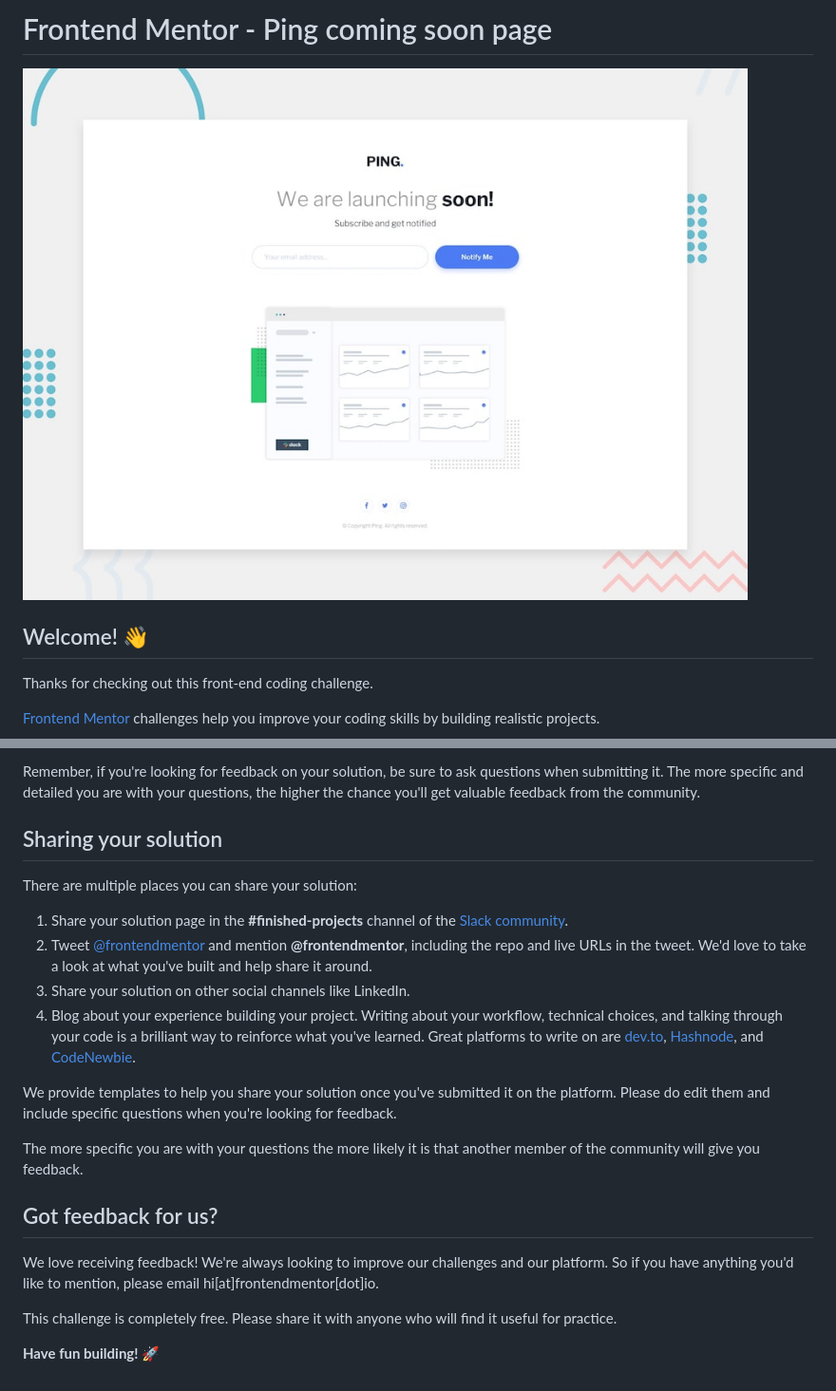
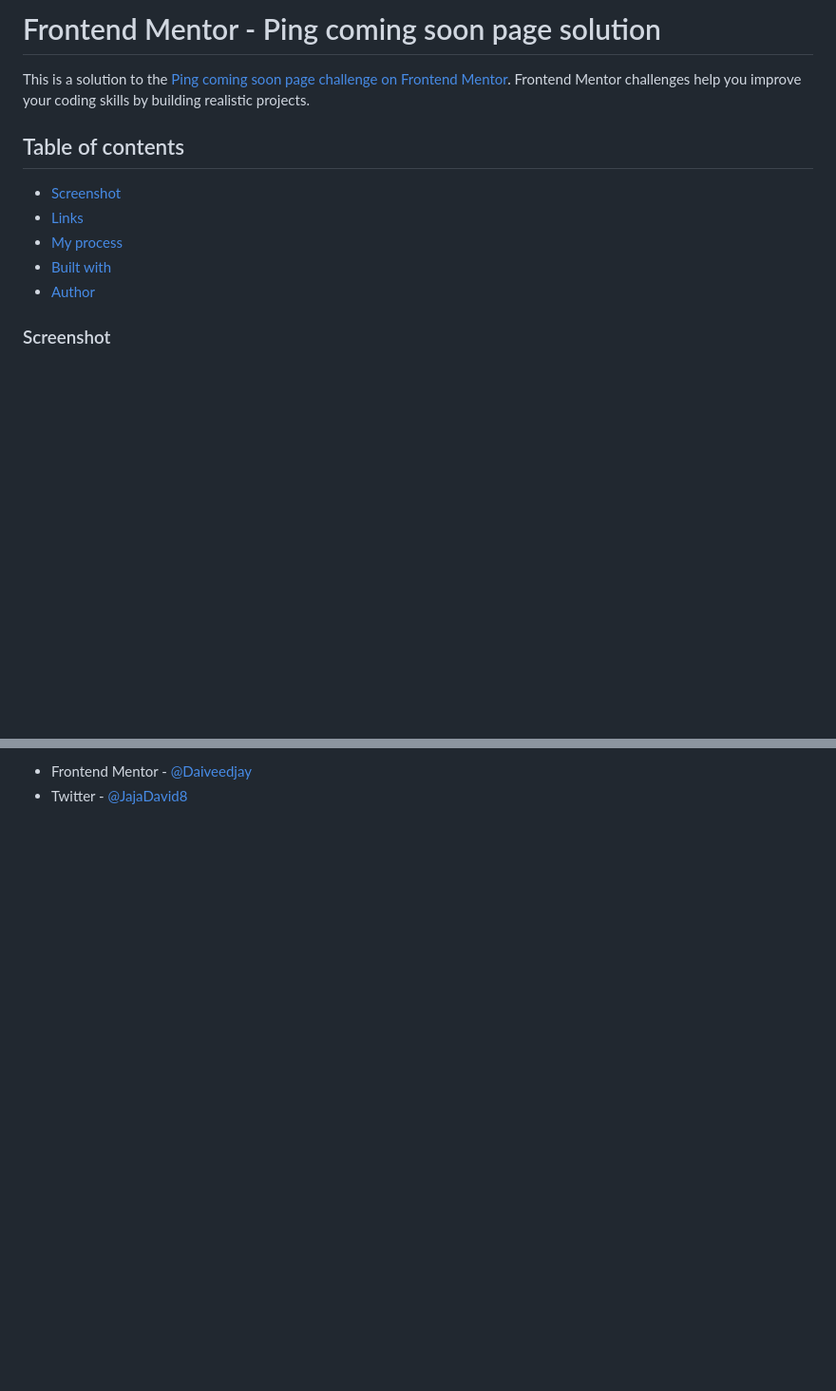
Before and after one commit to Daiveedjay/Ping-Coming-soon, a Markdown page: README.md, 2 parts joined by grey strips. Shown: that part at 95% size. Drawn GitHub-style; blank space fills up the shorter version.

```diff
--- a/README.md
+++ b/README.md
@@ -1,10 +1,14 @@
-# Frontend Mentor - Ping coming soon page
+# Frontend Mentor - Ping coming soon page solution
 
-![Design preview for the Ping coming soon page coding challenge](./design/desktop-preview.jpg)
+This is a solution to the [Ping coming soon page challenge on Frontend Mentor](https://www.frontendmentor.io/challenges/ping-single-column-coming-soon-page-5cadd051fec04111f7b848da). Frontend Mentor challenges help you improve your coding skills by building realistic projects.
 
-## Welcome! 👋
+## Table of contents
 
-Thanks for checking out this front-end coding challenge.
+- [Screenshot](#screenshot)
+- [Links](#links)
+- [My process](#my-process)
+- [Built with](#built-with)
+- [Author](#author)
 
-[Frontend Mentor](https://www.frontendmentor.io) challenges help you improve your coding skills by building realistic projects.
+### Screenshot
 
@@ -75,22 +41,2 @@ Submit your solution on the platform for the rest of the community to see. Follo
-Remember, if you're looking for feedback on your solution, be sure to ask questions when submitting it. The more specific and detailed you are with your questions, the higher the chance you'll get valuable feedback from the community.
-
-## Sharing your solution
-
-There are multiple places you can share your solution:
-
-1. Share your solution page in the **#finished-projects** channel of the [Slack community](https://www.frontendmentor.io/slack).
-2. Tweet [@frontendmentor](https://twitter.com/frontendmentor) and mention **@frontendmentor**, including the repo and live URLs in the tweet. We'd love to take a look at what you've built and help share it around.
-3. Share your solution on other social channels like LinkedIn.
-4. Blog about your experience building your project. Writing about your workflow, technical choices, and talking through your code is a brilliant way to reinforce what you've learned. Great platforms to write on are [dev.to](https://dev.to/), [Hashnode](https://hashnode.com/), and [CodeNewbie](https://community.codenewbie.org/).
-
-We provide templates to help you share your solution once you've submitted it on the platform. Please do edit them and include specific questions when you're looking for feedback.
-
-The more specific you are with your questions the more likely it is that another member of the community will give you feedback.
-
-## Got feedback for us?
-
-We love receiving feedback! We're always looking to improve our challenges and our platform. So if you have anything you'd like to mention, please email hi[at]frontendmentor[dot]io.
-
-This challenge is completely free. Please share it with anyone who will find it useful for practice.
-
-**Have fun building!** 🚀
+- Frontend Mentor - [@Daiveedjay](https://www.frontendmentor.io/profile/Daiveedjay)
+- Twitter - [@JajaDavid8](https://twitter.com/JajaDavid8)
```
Also changed, not shown: other parts of README.md (+18 -56 lines), README-template.md (deleted, +0 -115 lines), Screenshots/Desktop version - active.png (added), Screenshots/Desktop version - inactive.png (added), Screenshots/Mobile Version.png (added), 3 other files.
